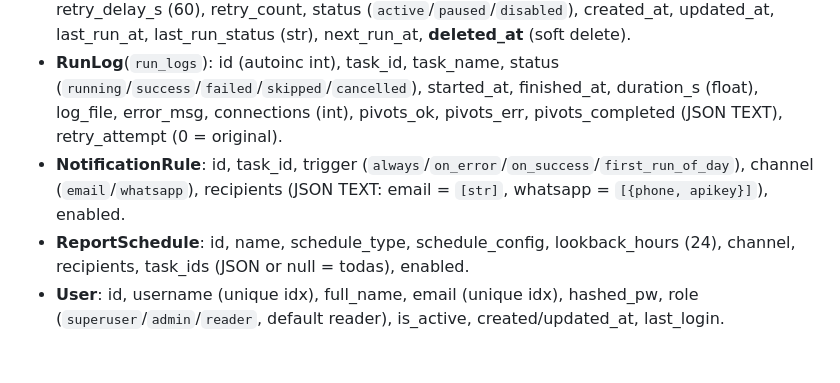
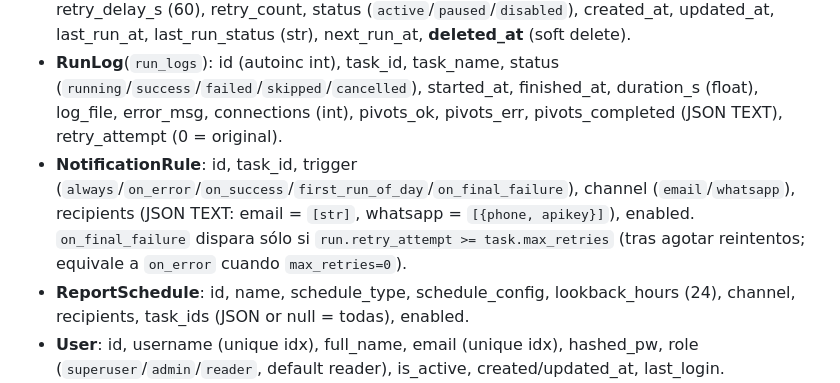
Before and after one commit to lsotoangeldonis/excelater, a Markdown page: AI_SUMMARY.md, the part around the change. Rendered like a GitHub page; blank space fills up the shorter version.

Commit message:
docs: actualizar AI_SUMMARY.md con el trigger on_final_failure
Sincroniza la lista de triggers de NotificationRule con el cambio del
commit anterior (9c91a06).

Co-Authored-By: Claude Opus 4.7 (1M context) <noreply@anthropic.com>

```diff
--- a/AI_SUMMARY.md
+++ b/AI_SUMMARY.md
@@ -55,7 +55,7 @@ logs/                (gitignored) excelater.log + task_<id>_<run>.log
 - Enums = `str, enum.Enum`. SAEnum custom usa `values_callable` (valores lowercase).
 - **Task**(`tasks`): id (uuid str), name, description, file_path, schedule_type, schedule_config (JSON TEXT), refresh_connections, refresh_pivots, save_on_success, excel_visible, **task_type** (`excel`/`pipeline`/`workflow`), **pipeline_config** (JSON TEXT), max_retries (default 0), retry_delay_s (60), retry_count, status (`active`/`paused`/`disabled`), created_at, updated_at, last_run_at, last_run_status (str), next_run_at, **deleted_at** (soft delete).
 - **RunLog**(`run_logs`): id (autoinc int), task_id, task_name, status (`running`/`success`/`failed`/`skipped`/`cancelled`), started_at, finished_at, duration_s (float), log_file, error_msg, connections (int), pivots_ok, pivots_err, pivots_completed (JSON TEXT), retry_attempt (0 = original).
-- **NotificationRule**: id, task_id, trigger (`always`/`on_error`/`on_success`/`first_run_of_day`), channel (`email`/`whatsapp`), recipients (JSON TEXT: email = `[str]`, whatsapp = `[{phone, apikey}]`), enabled.
+- **NotificationRule**: id, task_id, trigger (`always`/`on_error`/`on_success`/`first_run_of_day`/`on_final_failure`), channel (`email`/`whatsapp`), recipients (JSON TEXT: email = `[str]`, whatsapp = `[{phone, apikey}]`), enabled. `on_final_failure` dispara sólo si `run.retry_attempt >= task.max_retries` (tras agotar reintentos; equivale a `on_error` cuando `max_retries=0`).
 - **ReportSchedule**: id, name, schedule_type, schedule_config, lookback_hours (24), channel, recipients, task_ids (JSON or null = todas), enabled.
 - **User**: id, username (unique idx), full_name, email (unique idx), hashed_pw, role (`superuser`/`admin`/`reader`, default reader), is_active, created/updated_at, last_login.
 - **Migraciones:** sin Alembic. `_migrate_existing_db()` ejecuta `ALTER TABLE ... ADD COLUMN ...` en try/except. Para añadir columna: 1) modelo, 2) ALTER ahí.
```
